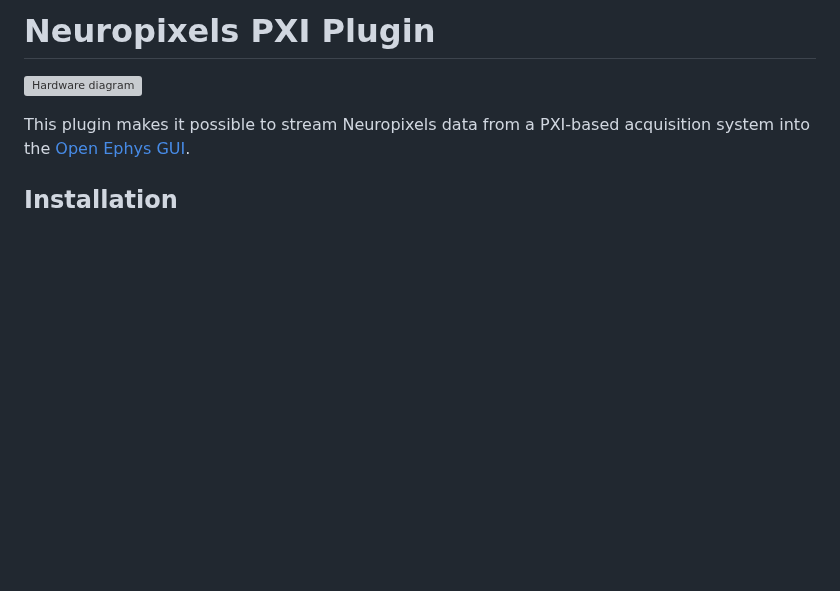
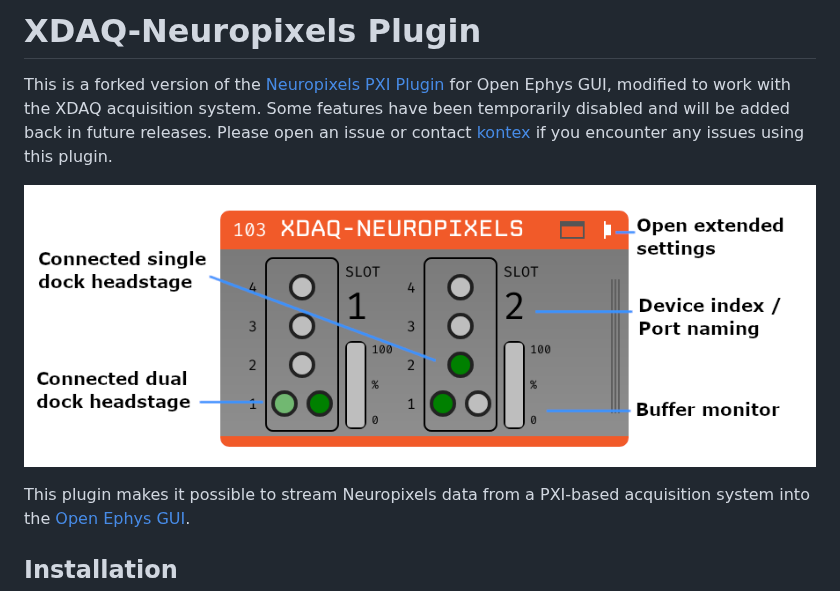
Before and after one commit to open-ephys-plugins/neuropixels-pxi, a Markdown page: README.md, the part around the change. Rendered like a GitHub page; pictures changed too: Resources/XDAQ-Neuropixels.png (added); blank space fills up the shorter version; grey boxes are pictures that could not be loaded.

Commit message:
Update readme for XDAQ

```diff
--- a/README.md
+++ b/README.md
@@ -1,6 +1,9 @@
-# Neuropixels PXI Plugin
+# XDAQ-Neuropixels Plugin
 
-![Hardware diagram](https://open-ephys.github.io/gui-docs/_images/neuropix-pxi-01.png)
+This is a forked version of the [Neuropixels PXI Plugin](https://github.com/open-ephys-plugins/neuropixels-pxi) for Open Ephys GUI, modified to work with the XDAQ acquisition system.
+Some features have been temporarily disabled and will be added back in future releases. Please open an issue or contact [kontex](https://www.kontex.io/contact-us) if you encounter any issues using this plugin.
+
+![Hardware diagram](./Resources/XDAQ-Neuropixels.png)
 
 This plugin makes it possible to stream Neuropixels data from a PXI-based acquisition system into the [Open Ephys GUI](https://github.com/open-ephys/plugin-gui).
 
```
